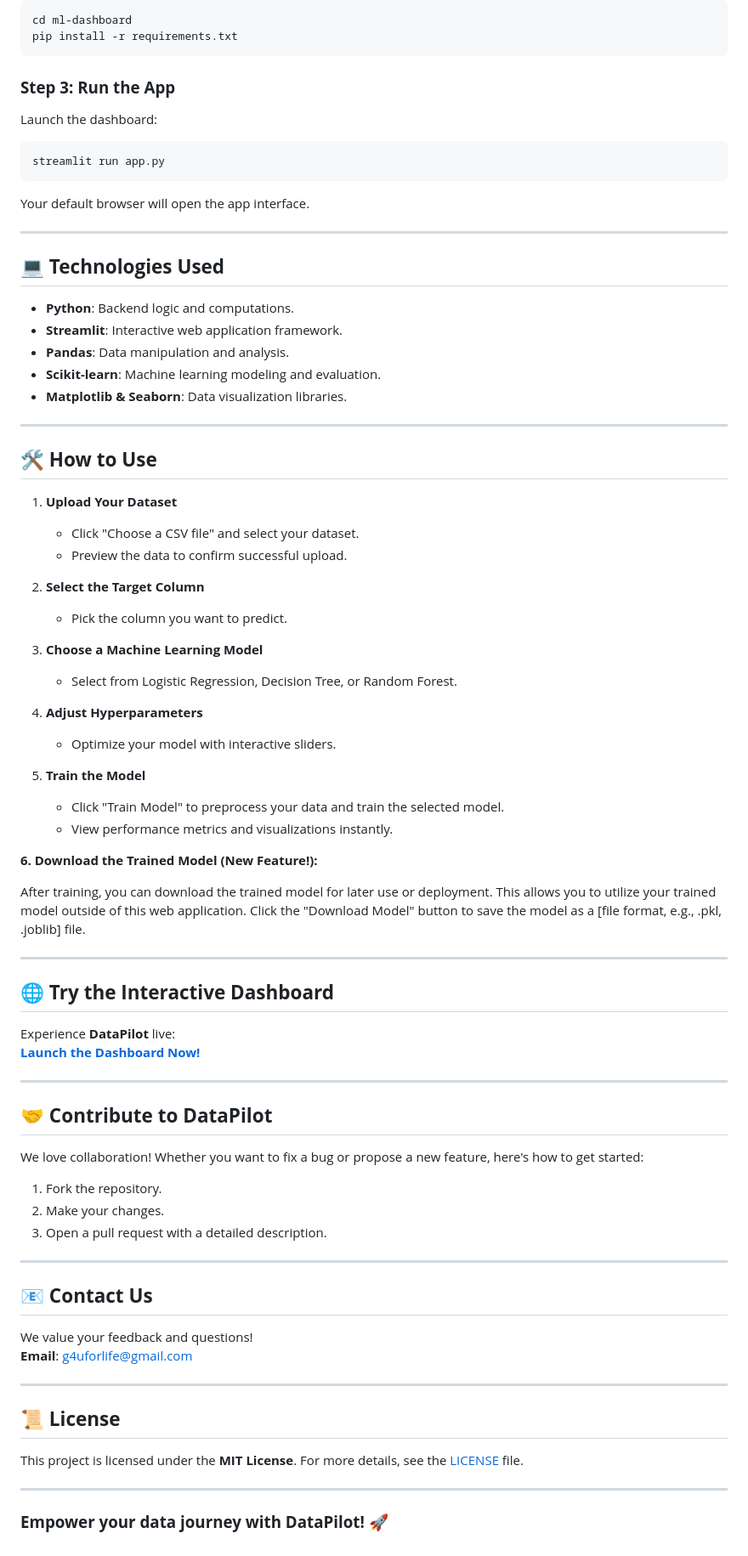
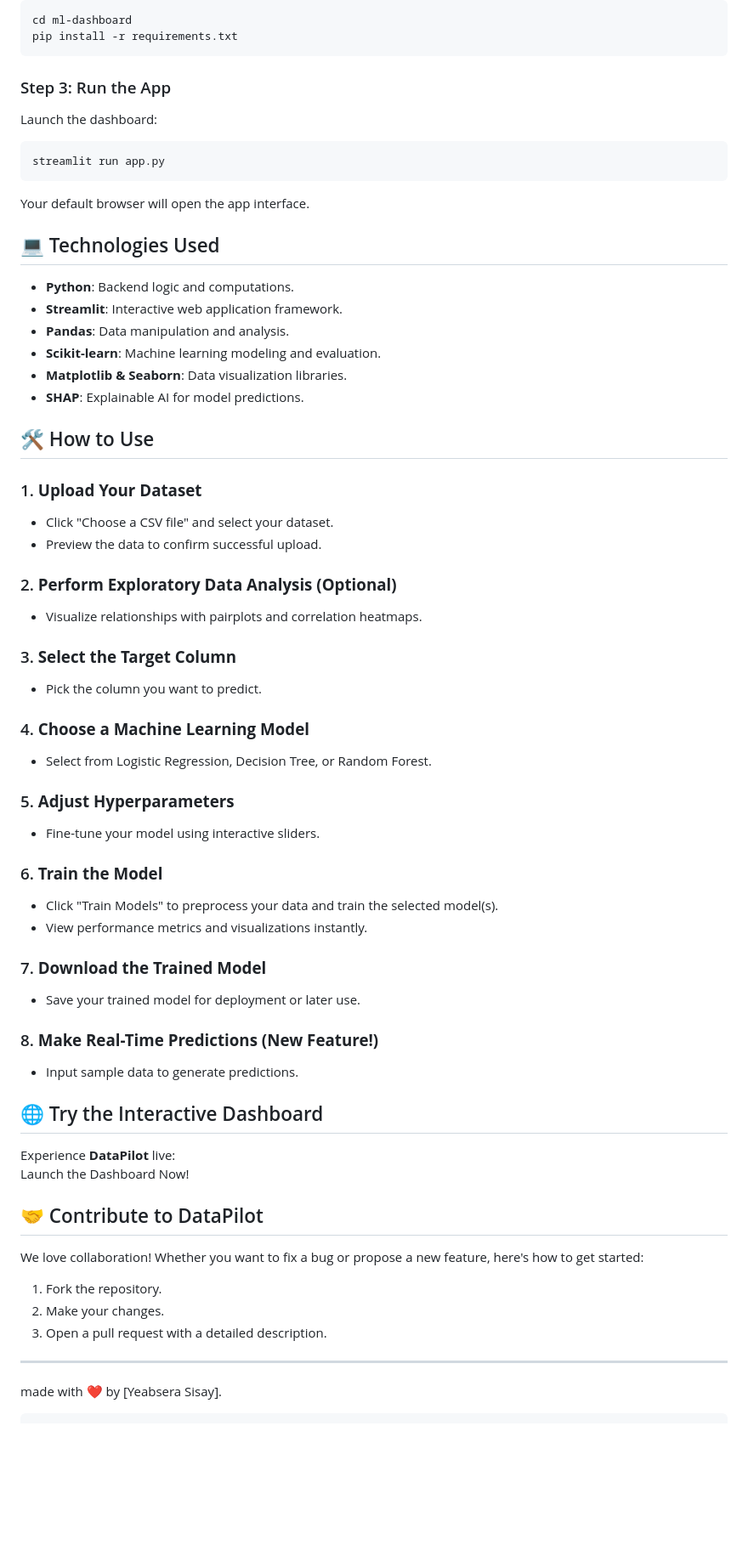
Before and after one commit to yab-g4u/DataPilot, a Markdown page: README.md, the part around the change printed below. Shown: that part at 85% size. Rendered like a GitHub page; blank space fills up the shorter version.

````diff
--- a/README.md
+++ b/README.md
@@ -70,78 +78,59 @@ cd ml-dashboard
 pip install -r requirements.txt
 ```
 
-### **Step 3: Run the App**
+### Step 3: Run the App
 Launch the dashboard:
 ```bash
 streamlit run app.py
 ```
-
 Your default browser will open the app interface.
 
----
-
-## 💻 **Technologies Used**
-
+## 💻 Technologies Used
 - **Python**: Backend logic and computations.
 - **Streamlit**: Interactive web application framework.
 - **Pandas**: Data manipulation and analysis.
 - **Scikit-learn**: Machine learning modeling and evaluation.
 - **Matplotlib & Seaborn**: Data visualization libraries.
+- **SHAP**: Explainable AI for model predictions.
 
----
+## 🛠️ How to Use
 
-## 🛠️ **How to Use**
+### 1. **Upload Your Dataset**
+- Click "Choose a CSV file" and select your dataset.
+- Preview the data to confirm successful upload.
 
-1. **Upload Your Dataset**
-   - Click "Choose a CSV file" and select your dataset.
-   - Preview the data to confirm successful upload.
+### 2. **Perform Exploratory Data Analysis (Optional)**
+- Visualize relationships with pairplots and correlation heatmaps.
 
-2. **Select the Target Column**
-   - Pick the column you want to predict.
+### 3. **Select the Target Column**
+- Pick the column you want to predict.
 
-3. **Choose a Machine Learning Model**
-   - Select from Logistic Regression, Decision Tree, or Random Forest.
+### 4. **Choose a Machine Learning Model**
+- Select from Logistic Regression, Decision Tree, or Random Forest.
 
-4. **Adjust Hyperparameters**
-   - Optimize your model with interactive sliders.
+### 5. **Adjust Hyperparameters**
+- Fine-tune your model using interactive sliders.
 
-5. **Train the Model**
-   - Click "Train Model" to preprocess your data and train the selected model.
-   - View performance metrics and visualizations instantly.
+### 6. **Train the Model**
+- Click "Train Models" to preprocess your data and train the selected model(s).
+- View performance metrics and visualizations instantly.
 
-**6. Download the Trained Model (New Feature!):**
+### 7. **Download the Trained Model**
+- Save your trained model for deployment or later use.
 
-After training, you can download the trained model for later use or deployment. This allows you to utilize your trained model outside of this web application.  Click the "Download Model" button to save the model as a [file format, e.g., .pkl, .joblib] file.
+### 8. **Make Real-Time Predictions (New Feature!)**
+- Input sample data to generate predictions.
 
----
+## 🌐 Try the Interactive Dashboard
+Experience **DataPilot** live:
+Launch the Dashboard Now!
 
-## 🌐 **Try the Interactive Dashboard**
-
-Experience **DataPilot** live:
-[**Launch the Dashboard Now!**](https://ml-dashboard-egwwhfpax5cvufphgsahgd.streamlit.app/)
-
----
-
-## 🤝 **Contribute to DataPilot**
-
+## 🤝 Contribute to DataPilot
 We love collaboration! Whether you want to fix a bug or propose a new feature, here's how to get started:
 1. Fork the repository.
 2. Make your changes.
 3. Open a pull request with a detailed description.
 
 ---
-
-## 📧 **Contact Us**
-
-We value your feedback and questions!
-**Email**: [g4uforlife@gmail.com](mailto:g4uforlife@gmail.com)
-
----
-
-## 📜 **License**
-
-This project is licensed under the **MIT License**. For more details, see the [LICENSE](LICENSE) file.
-
----
-
-### **Empower your data journey with DataPilot!** 🚀
+made with ❤️ by  [Yeabsera Sisay].
+```
````
Also changed, not shown: other parts of README.md (+46 -38 lines).
